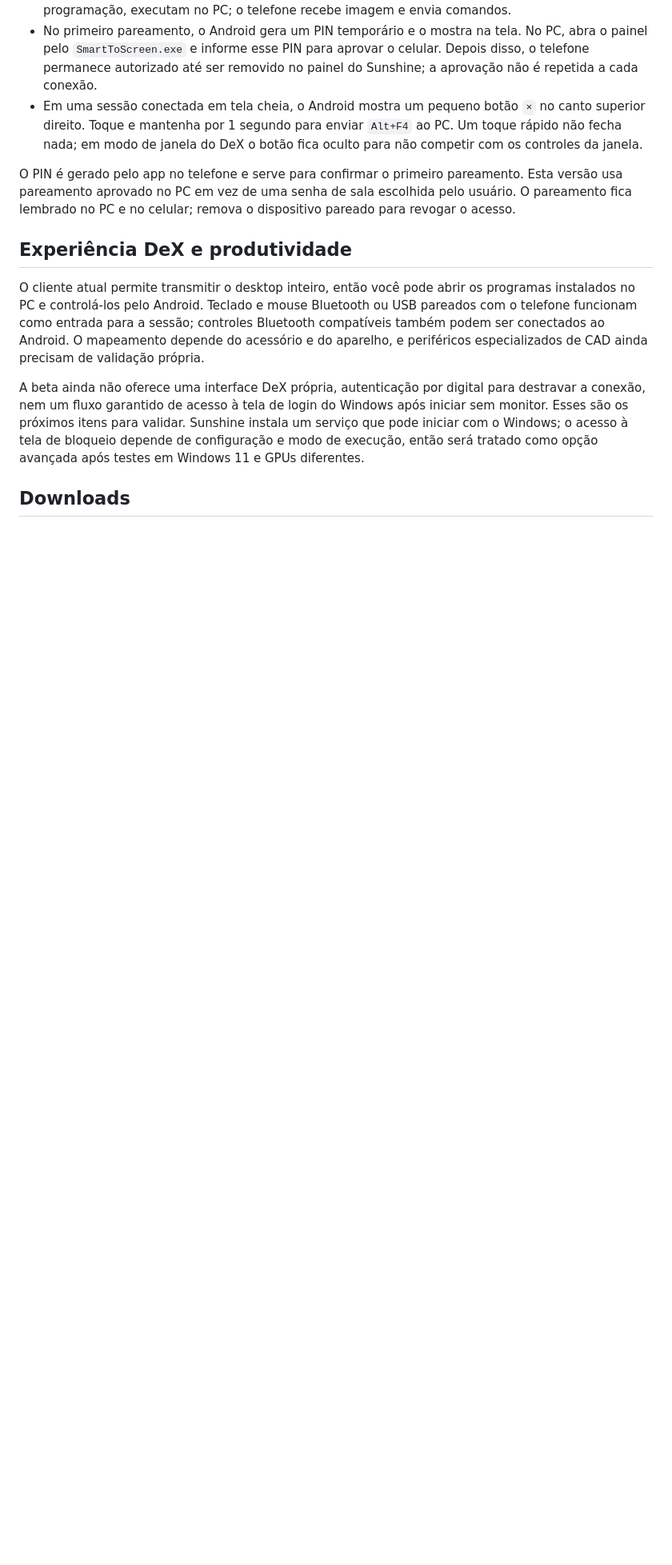
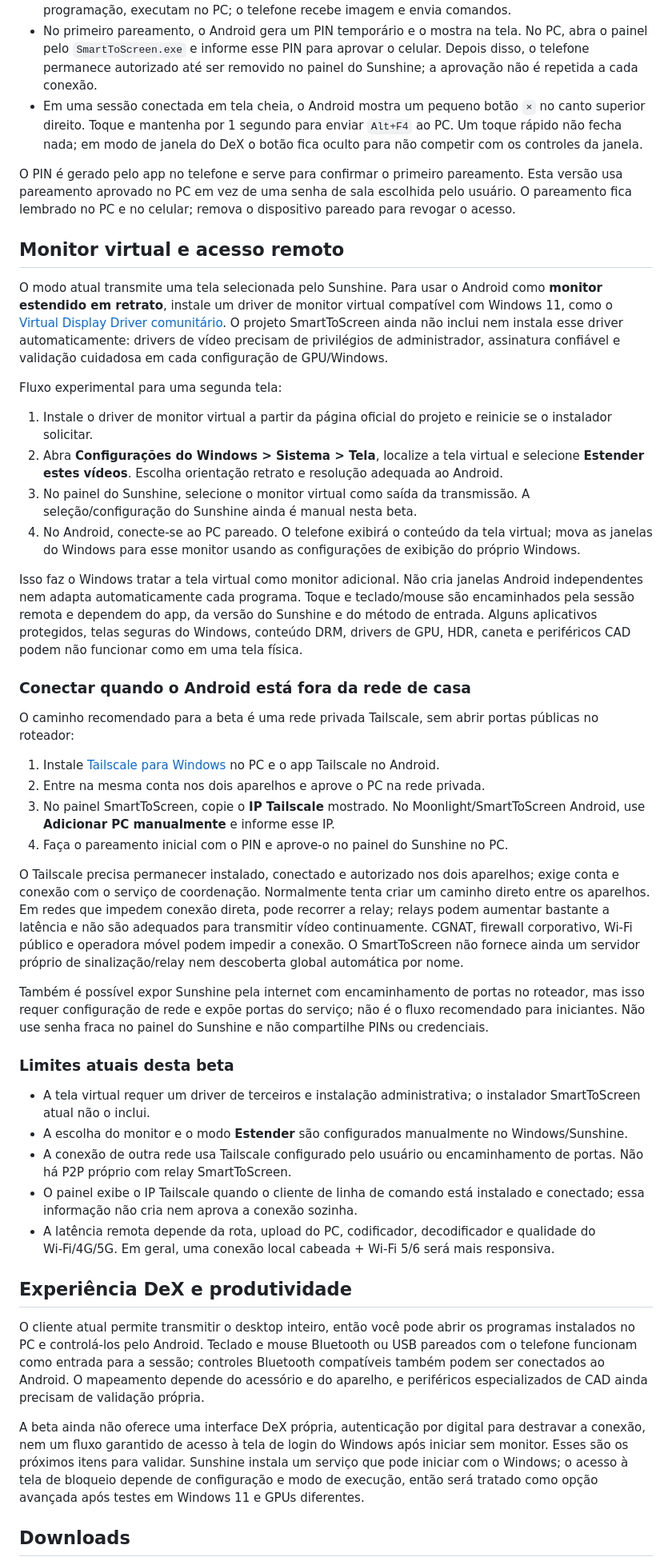
Before and after one commit to wanderlycan/SCREENTOPHONE, a Markdown page: README.md, the part around one of its changes. Shown at 80% size. Rendered like a GitHub page; blank space fills up the shorter version.

Commit message:
Document virtual monitor and remote access limitations

```diff
--- a/README.md
+++ b/README.md
@@ -11,6 +11,40 @@ SmartToScreen é um projeto novo, separado de `wanderlycan/screencasting`, para
 - Em uma sessão conectada em tela cheia, o Android mostra um pequeno botão `×` no canto superior direito. Toque e mantenha por 1 segundo para enviar `Alt+F4` ao PC. Um toque rápido não fecha nada; em modo de janela do DeX o botão fica oculto para não competir com os controles da janela.
 
 O PIN é gerado pelo app no telefone e serve para confirmar o primeiro pareamento. Esta versão usa pareamento aprovado no PC em vez de uma senha de sala escolhida pelo usuário. O pareamento fica lembrado no PC e no celular; remova o dispositivo pareado para revogar o acesso.
+
+## Monitor virtual e acesso remoto
+
+O modo atual transmite uma tela selecionada pelo Sunshine. Para usar o Android como **monitor estendido em retrato**, instale um driver de monitor virtual compatível com Windows 11, como o [Virtual Display Driver comunitário](https://github.com/VirtualDrivers/Virtual-Display-Driver). O projeto SmartToScreen ainda não inclui nem instala esse driver automaticamente: drivers de vídeo precisam de privilégios de administrador, assinatura confiável e validação cuidadosa em cada configuração de GPU/Windows.
+
+Fluxo experimental para uma segunda tela:
+
+1. Instale o driver de monitor virtual a partir da página oficial do projeto e reinicie se o instalador solicitar.
+2. Abra **Configurações do Windows > Sistema > Tela**, localize a tela virtual e selecione **Estender estes vídeos**. Escolha orientação retrato e resolução adequada ao Android.
+3. No painel do Sunshine, selecione o monitor virtual como saída da transmissão. A seleção/configuração do Sunshine ainda é manual nesta beta.
+4. No Android, conecte-se ao PC pareado. O telefone exibirá o conteúdo da tela virtual; mova as janelas do Windows para esse monitor usando as configurações de exibição do próprio Windows.
+
+Isso faz o Windows tratar a tela virtual como monitor adicional. Não cria janelas Android independentes nem adapta automaticamente cada programa. Toque e teclado/mouse são encaminhados pela sessão remota e dependem do app, da versão do Sunshine e do método de entrada. Alguns aplicativos protegidos, telas seguras do Windows, conteúdo DRM, drivers de GPU, HDR, caneta e periféricos CAD podem não funcionar como em uma tela física.
+
+### Conectar quando o Android está fora da rede de casa
+
+O caminho recomendado para a beta é uma rede privada Tailscale, sem abrir portas públicas no roteador:
+
+1. Instale [Tailscale para Windows](https://tailscale.com/download/windows) no PC e o app Tailscale no Android.
+2. Entre na mesma conta nos dois aparelhos e aprove o PC na rede privada.
+3. No painel SmartToScreen, copie o **IP Tailscale** mostrado. No Moonlight/SmartToScreen Android, use **Adicionar PC manualmente** e informe esse IP.
+4. Faça o pareamento inicial com o PIN e aprove-o no painel do Sunshine no PC.
+
+O Tailscale precisa permanecer instalado, conectado e autorizado nos dois aparelhos; exige conta e conexão com o serviço de coordenação. Normalmente tenta criar um caminho direto entre os aparelhos. Em redes que impedem conexão direta, pode recorrer a relay; relays podem aumentar bastante a latência e não são adequados para transmitir vídeo continuamente. CGNAT, firewall corporativo, Wi‑Fi público e operadora móvel podem impedir a conexão. O SmartToScreen não fornece ainda um servidor próprio de sinalização/relay nem descoberta global automática por nome.
+
+Também é possível expor Sunshine pela internet com encaminhamento de portas no roteador, mas isso requer configuração de rede e expõe portas do serviço; não é o fluxo recomendado para iniciantes. Não use senha fraca no painel do Sunshine e não compartilhe PINs ou credenciais.
+
+### Limites atuais desta beta
+
+- A tela virtual requer um driver de terceiros e instalação administrativa; o instalador SmartToScreen atual não o inclui.
+- A escolha do monitor e o modo **Estender** são configurados manualmente no Windows/Sunshine.
+- A conexão de outra rede usa Tailscale configurado pelo usuário ou encaminhamento de portas. Não há P2P próprio com relay SmartToScreen.
+- O painel exibe o IP Tailscale quando o cliente de linha de comando está instalado e conectado; essa informação não cria nem aprova a conexão sozinha.
+- A latência remota depende da rota, upload do PC, codificador, decodificador e qualidade do Wi‑Fi/4G/5G. Em geral, uma conexão local cabeada + Wi‑Fi 5/6 será mais responsiva.
 
 ## Experiência DeX e produtividade
 
```
Also changed, not shown: other parts of README.md (+1 -1 lines).
